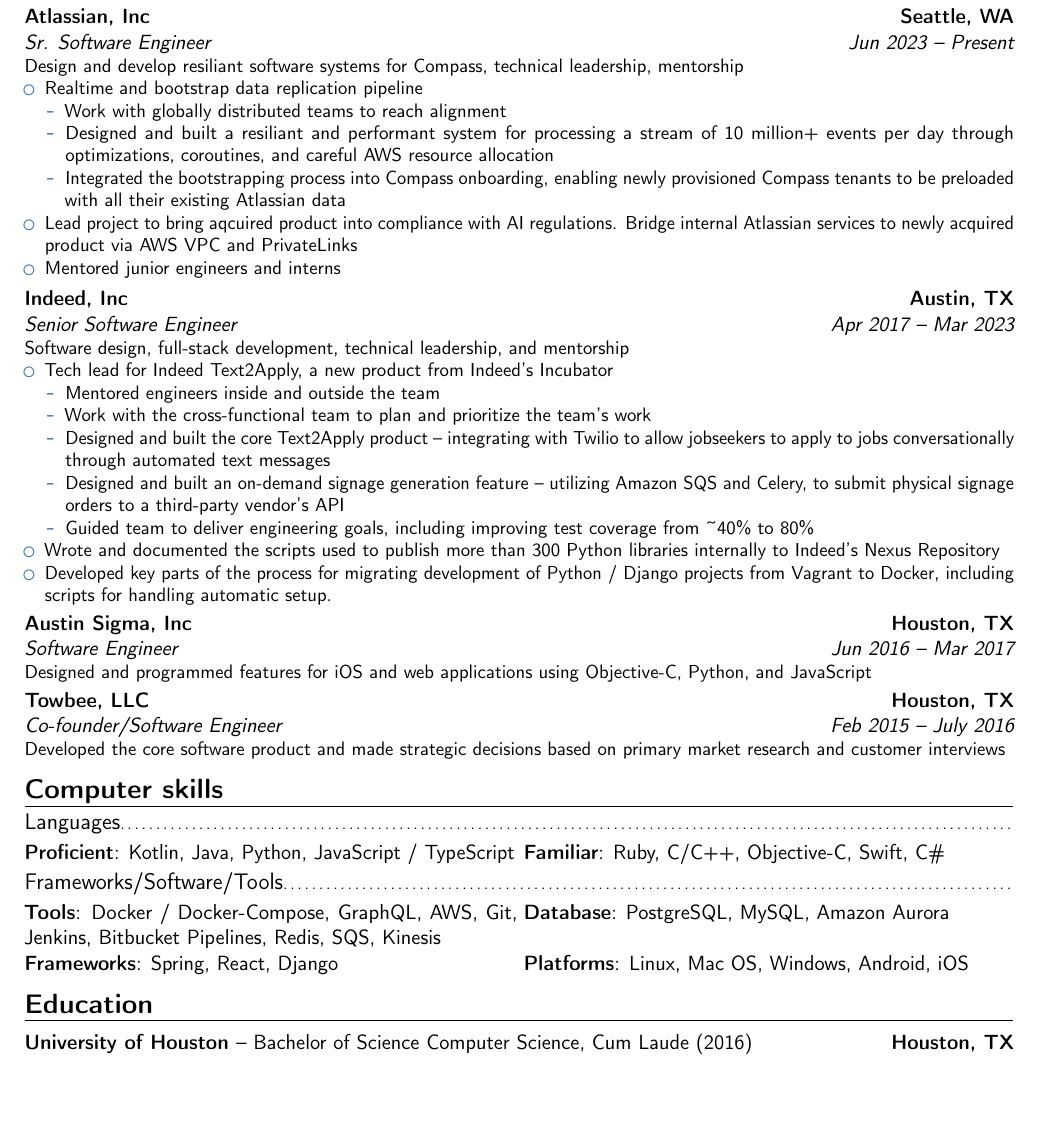
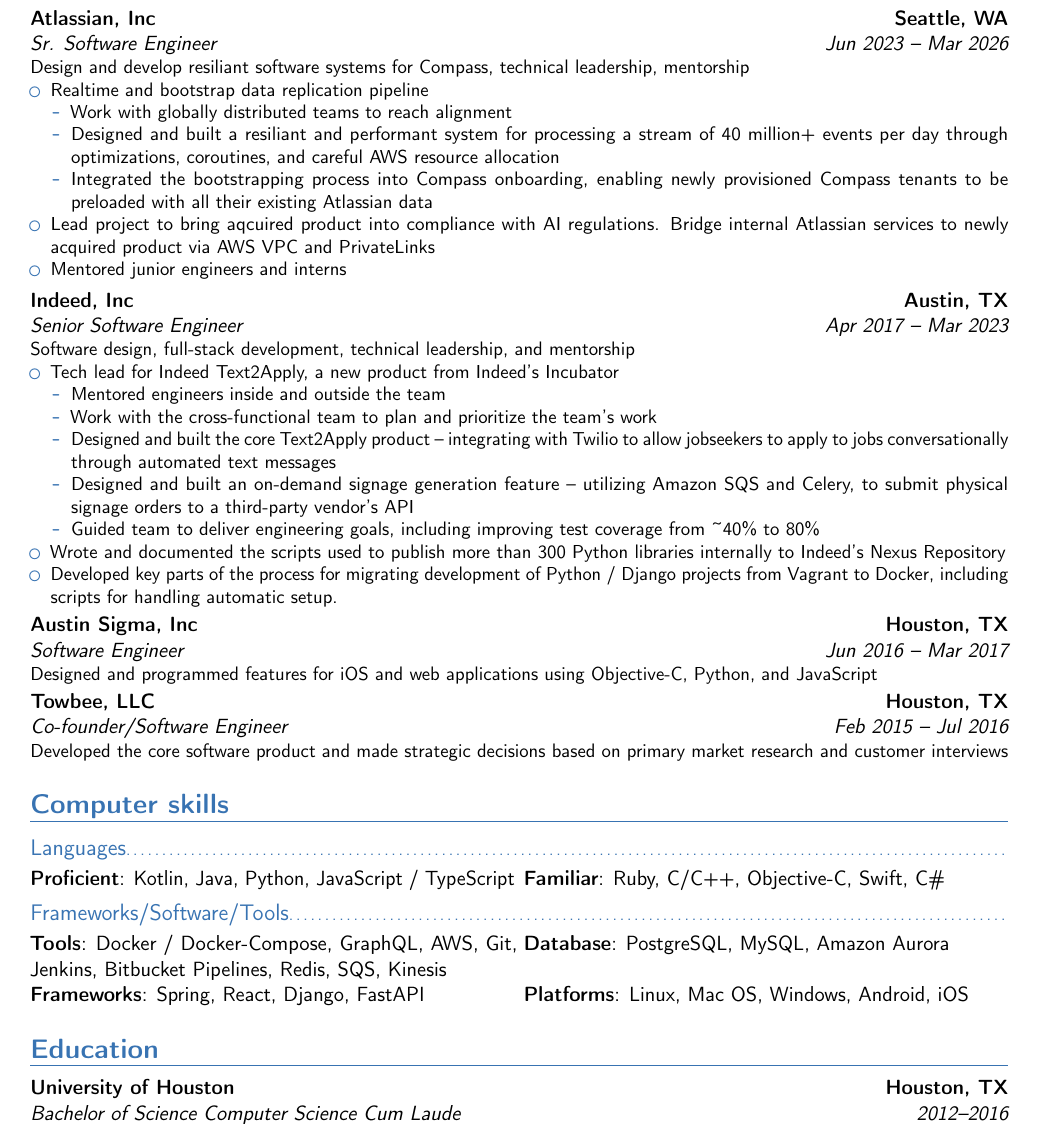
Before and after one commit to ryanhornik/resume, a LaTeX CV (resume.tex): part of the page, cut so that both start at the same text, the shorter picture padded with empty space. Compiled offline with pdfLaTeX.

Commit message:
Update to latest version of moderncv. Fix event count. Fix .gitignore

```diff
--- a/resume.tex
+++ b/resume.tex
@@ -35,15 +20,15 @@
 \begin{document}
 %-----       resume       ---------------------------------------------------------
 \makecvtitle
-\vspace*{-1.6cm}
+\vspace*{-1cm}
 
 \section{Experience}
-\cventry{Jun 2023 -- Present}{Sr. Software Engineer}{Atlassian, Inc}{Seattle, WA}{}{Design and develop resiliant software systems for Compass, technical leadership, mentorship{}%
+\cventry{Jun 2023 -- Mar 2026}{Sr. Software Engineer}{Atlassian, Inc}{Seattle, WA}{}{Design and develop resiliant software systems for Compass, technical leadership, mentorship{}
 \begin{itemize}
 \item Realtime and bootstrap data replication pipeline
 	\begin{itemize}
 	\item Work with globally distributed teams to reach alignment
-	\item Designed and built a resiliant and performant system for processing a stream of 10 million+ events per day through optimizations, coroutines, and careful AWS resource allocation
+	\item Designed and built a resiliant and performant system for processing a stream of 40 million+ events per day through optimizations, coroutines, and careful AWS resource allocation
 	\item Integrated the bootstrapping process into Compass onboarding, enabling newly provisioned Compass tenants to be preloaded with all their existing Atlassian data
 	\end{itemize}
 \item Lead project to bring aqcuired product into compliance with AI regulations. Bridge internal Atlassian services to newly acquired product via AWS VPC and PrivateLinks
@@ -65,24 +50,15 @@
 \end{itemize}}
 
 \cventry{Jun 2016 -- Mar 2017}{Software Engineer}{Austin Sigma, Inc}{Houston, TX}{}{Designed and programmed features for iOS and web applications using Objective-C, Python, and JavaScript{}}
-\cventry{Feb 2015 -- July 2016}{Co-founder/Software Engineer}{Towbee, LLC}{Houston, TX}{}{Developed the core software product and made strategic decisions based on primary market research and customer interviews}
+\cventry{Feb 2015 -- Jul 2016}{Co-founder/Software Engineer}{Towbee, LLC}{Houston, TX}{}{Developed the core software product and made strategic decisions based on primary market research and customer interviews}
 
-\vspace*{-0.35cm}
 \section{Computer skills}
-\vspace*{-1em}
 \subsection{Languages}
 \cvdoubleitem{Proficient}{Kotlin, Java, Python, JavaScript / TypeScript}{Familiar}{Ruby, C/C++, Objective-C, Swift, C\#}
-\vspace*{-0.5em}
 \subsection{Frameworks/Software/Tools}
 \cvdoubleitem{Tools}{Docker / Docker-Compose, GraphQL, AWS, Git, Jenkins, Bitbucket Pipelines, Redis, SQS, Kinesis}{Database}{PostgreSQL, MySQL, Amazon Aurora}
-\cvdoubleitem{Frameworks}{Spring, React, Django}{Platforms}{Linux, Mac OS, Windows, Android, iOS}
+\cvdoubleitem{Frameworks}{Spring, React, Django, FastAPI}{Platforms}{Linux, Mac OS, Windows, Android, iOS}
 
-
-\vspace*{-0.35cm}
 \section{Education}
-\cventry{}{}{University of Houston \normalfont -- Bachelor of Science Computer Science, Cum Laude (2016)}{Houston, TX}{}{}
-\clearpage
+\cventry{2012--2016}{Bachelor of Science Computer Science Cum Laude}{University of Houston}{Houston, TX}{}{}\clearpage
 \end{document}
-
-
-%% end of file `template.tex'.
```
Also changed, not shown: resume.tex (43 more changed lines), 1 other file.
